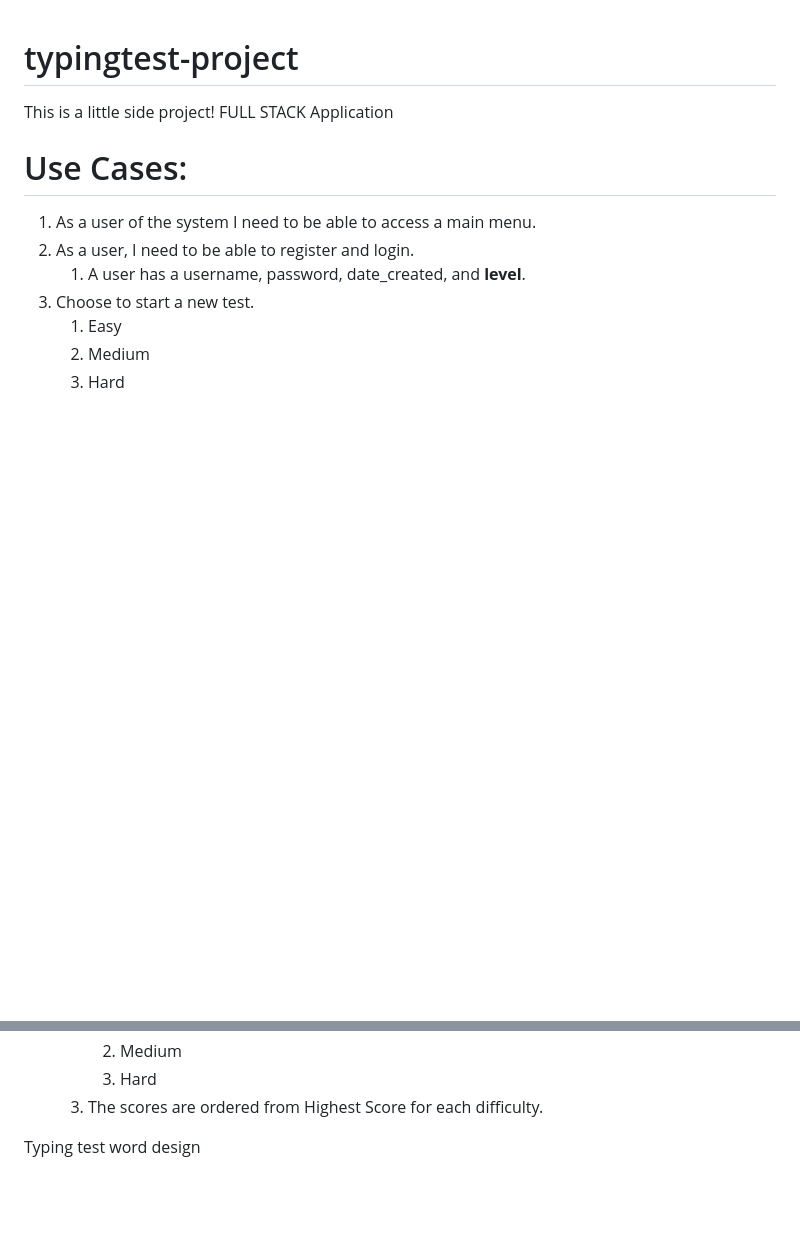
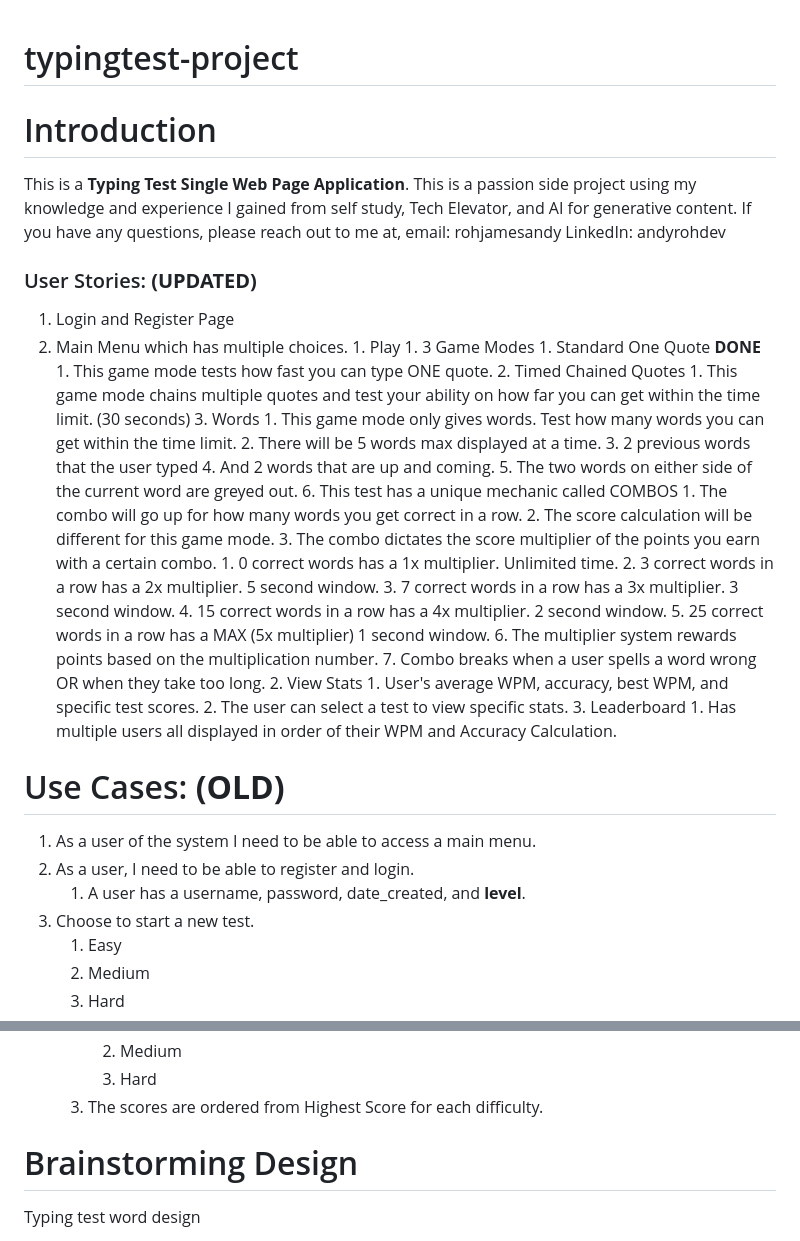
Before and after one commit to andyrohdev/typing-test, a Markdown page: README.md, 2 parts joined by grey strips. Drawn GitHub-style; blank space fills up the shorter version.

Commit message:
Updated README.md with NEW User Stories

```diff
--- a/README.md
+++ b/README.md
@@ -1,7 +1,47 @@
 # typingtest-project
-This is a little side project! FULL STACK Application
 
-# Use Cases:
+# Introduction
+This is a **Typing Test Single Web Page Application**.
+This is a passion side project using my knowledge and experience I gained from self study, Tech Elevator, and AI for generative content.
+If you have any questions, please reach out to me at,
+email: rohjamesandy
+LinkedIn: andyrohdev
+### User Stories: **(UPDATED)**
+1. Login and Register Page
+2. Main Menu which has multiple choices.
+		1. Play
+			1. 3 Game Modes
+				1. Standard One Quote **DONE**
+					1. This game mode tests how fast you can type ONE quote.
+				2. Timed Chained Quotes
+					1. This game mode chains multiple quotes and test your ability on how far you can get within the time limit. (30 seconds)
+				3. Words
+					1. This game mode only gives words. Test how many words you can get within the time limit.
+					2. There will be 5 words max displayed at a time.
+					3. 2 previous words that the user typed
+					4. And 2 words that are up and coming.
+					5. The two words on either side of the current word are greyed out.
+					6. This test has a unique mechanic called COMBOS
+						1. The combo will go up for how many words you get correct in a row.
+						2. The score calculation will be different for this game mode.
+						3. The combo dictates the score multiplier of the points you earn with a certain combo.
+							1. 0 correct words has a 1x multiplier. Unlimited time.
+						    2. 3 correct words in a row has a 2x multiplier. 5 second window.
+						    3. 7 correct words in a row has a 3x multiplier. 3 second window.
+						    4. 15 correct words in a row has a 4x multiplier. 2 second window.
+						    5. 25 correct words in a row has a MAX (5x multiplier) 1 second window.
+						    6. The multiplier system rewards points based on the multiplication number.
+						    7. Combo breaks when a user spells a word wrong OR when they take too long.
+		2. View Stats
+			1. User's average WPM, accuracy, best WPM, and specific test scores.
+			2. The user can select a test to view specific stats.
+		3. Leaderboard
+			1. Has multiple users all displayed in order of their WPM and Accuracy Calculation.
+
+
+
+
+# Use Cases: **(OLD)**
 1. As a user of the system I need to be able to access a main menu.
 2. As a user, I need to be able to register and login.
     1. A user has a username, password, date_created, and **level**.
@@ -44,9 +84,7 @@ This is a little side project! FULL STACK Application
         3. Hard
     3. The scores are ordered from Highest Score for each difficulty.
 
-
-
-
+# Brainstorming Design
 
 Typing test word design
 
```
